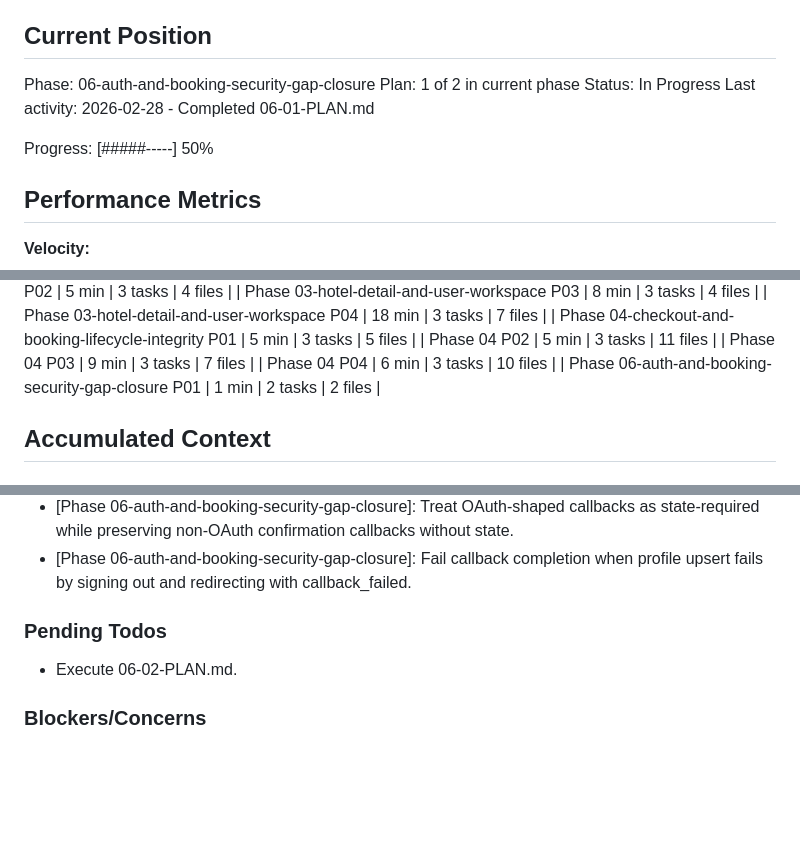
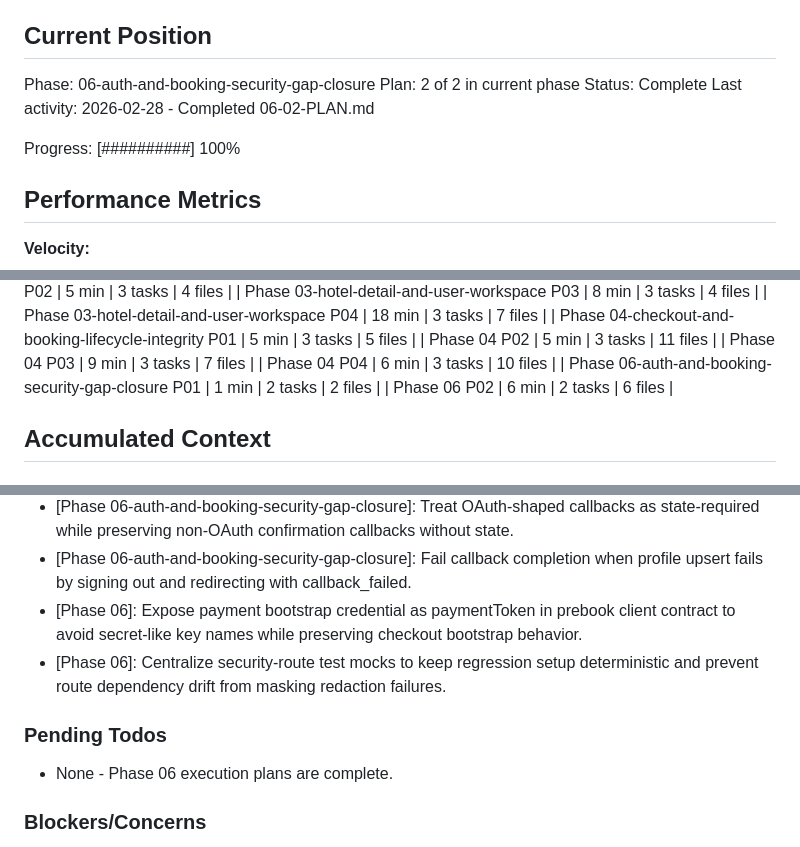
Before and after one commit to CodemasterDevops421/Travel-webapp, a Markdown page: .planning/STATE.md, 3 parts joined by grey strips. Drawn GitHub-style; blank space fills up the shorter version.

Commit message:
docs(06-02): complete auth-and-booking-security-gap-closure plan

```diff
--- a/.planning/STATE.md
+++ b/.planning/STATE.md
@@ -10,11 +10,11 @@ See: .planning/PROJECT.md (updated 2026-02-23)
 ## Current Position
 
 Phase: 06-auth-and-booking-security-gap-closure
-Plan: 1 of 2 in current phase
-Status: In Progress
-Last activity: 2026-02-28 - Completed 06-01-PLAN.md
+Plan: 2 of 2 in current phase
+Status: Complete
+Last activity: 2026-02-28 - Completed 06-02-PLAN.md
 
-Progress: [#####-----] 50%
+Progress: [##########] 100%
 
 ## Performance Metrics
 
@@ -54,6 +54,7 @@ Progress: [#####-----] 50%
 | Phase 04 P03 | 9 min | 3 tasks | 7 files |
 | Phase 04 P04 | 6 min | 3 tasks | 10 files |
 | Phase 06-auth-and-booking-security-gap-closure P01 | 1 min | 2 tasks | 2 files |
+| Phase 06 P02 | 6 min | 2 tasks | 6 files |
 
 ## Accumulated Context
 
@@ -102,10 +103,12 @@ Recent decisions affecting current work:
 - [Phase 04]: Cancellation endpoint derives refunded vs failed from captured-payment truth and executes Stripe refunds only when required.
 - [Phase 06-auth-and-booking-security-gap-closure]: Treat OAuth-shaped callbacks as state-required while preserving non-OAuth confirmation callbacks without state.
 - [Phase 06-auth-and-booking-security-gap-closure]: Fail callback completion when profile upsert fails by signing out and redirecting with callback_failed.
+- [Phase 06]: Expose payment bootstrap credential as paymentToken in prebook client contract to avoid secret-like key names while preserving checkout bootstrap behavior.
+- [Phase 06]: Centralize security-route test mocks to keep regression setup deterministic and prevent route dependency drift from masking redaction failures.
 
 ### Pending Todos
 
-- Execute 06-02-PLAN.md.
+- None - Phase 06 execution plans are complete.
 
 ### Blockers/Concerns
 
```
Also changed, not shown: other parts of .planning/STATE.md (+2 -2 lines), .planning/ROADMAP.md (+6 -2 lines), 1 other file.
